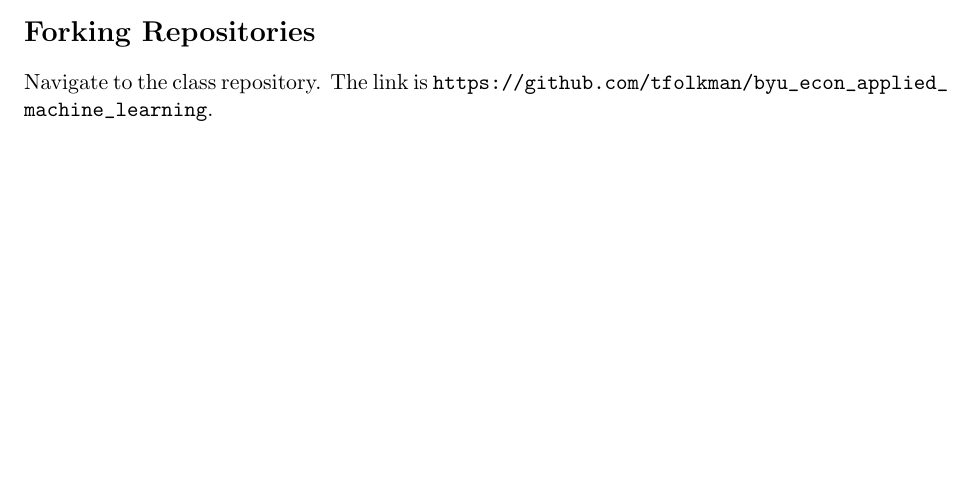
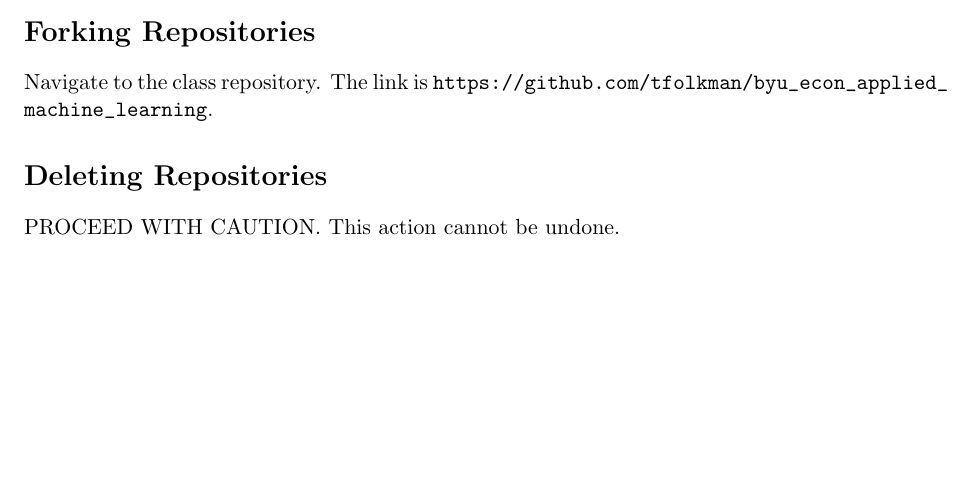
Before and after one commit to tfolkman/byu_econ_applied_machine_learning, a LaTeX document (cheat_sheets/git/git_cheat_sheet.tex): part of page 2 of 2, cut so that both start at the same text. Compiled offline with pdfLaTeX.

Commit message:
Update git_cheat_sheet.tex
add section for deleting repos

```diff
--- a/cheat_sheets/git/git_cheat_sheet.tex
+++ b/cheat_sheets/git/git_cheat_sheet.tex
@@ -93,4 +93,8 @@
 Navigate to the class repository.
 The link is \url{https://github.com/tfolkman/byu_econ_applied_machine_learning}.
 
+\section*{Deleting Repositories}
+PROCEED WITH CAUTION.
+This action cannot be undone.
+
 \end{document}
```
